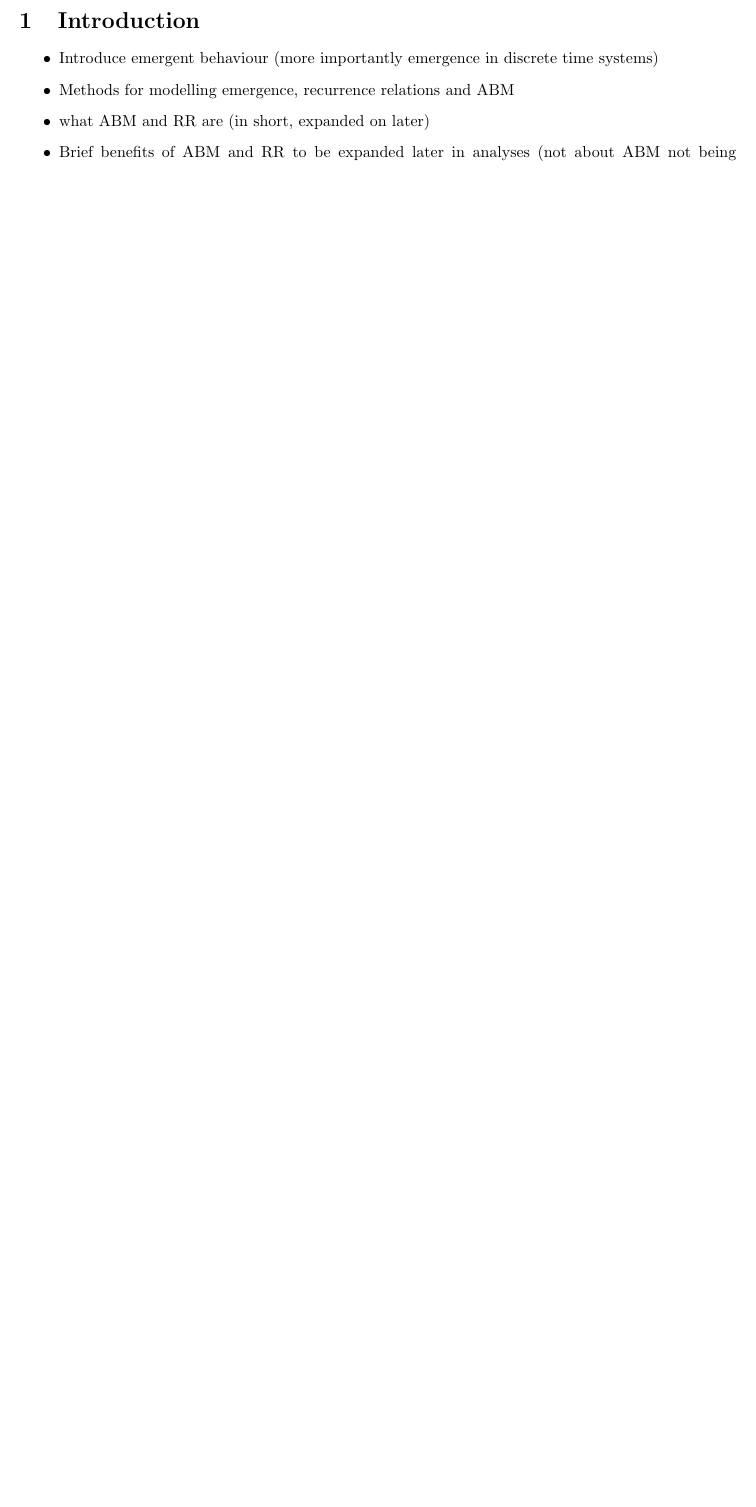
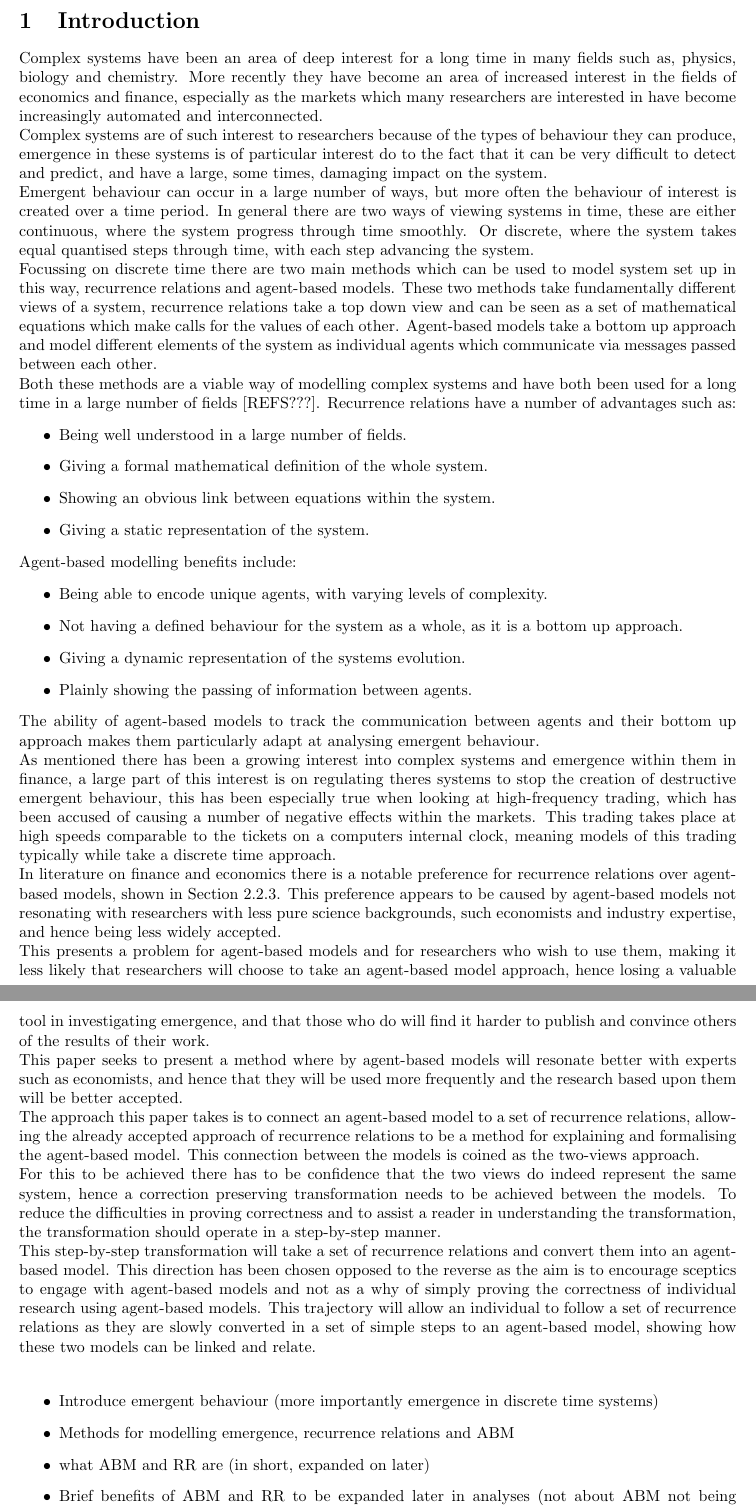
Before and after one commit to alphabetakappa/MRes-Dissertation, a LaTeX thesis (MRes_Dissertation.tex): part of page 4 of 37 before the commit and two parts of pages 4 and 5 of 38 after it, the two joined at a grey line, cut so that both start at the same text, the shorter picture padded with empty space. The pictures show the PDF file MRes_Dissertation.pdf that the author committed with the source.

Commit message:
intro half done

```diff
--- a/MRes_Dissertation.tex
+++ b/MRes_Dissertation.tex
@@ -213,6 +213,47 @@ This research comprises of the creation of a recurrence relation language, allow
 
 
 \section{Introduction}
+%aim how to get economists to appreciate and use ABM and work based on ABM
+
+Complex systems have been an area of deep interest for a long time in many  fields such as, physics, biology and chemistry. More recently they have become an area of increased interest in the fields of economics and finance, especially as the markets which many researchers are interested in have become increasingly automated and interconnected.\\
+Complex systems are of such interest to researchers because of the types of behaviour they can produce, emergence in these systems is of particular interest do to the fact that it can be very difficult to detect and predict, and have a large, some times, damaging impact on the system.\\
+Emergent behaviour can occur in a large number of ways, but more often the behaviour of interest is created over a time period. In general there are two ways of viewing systems in time, these are either continuous, where the system progress through time smoothly. Or discrete, where the system takes equal quantised steps through time, with each step advancing the system.\\
+Focussing on discrete time there are two main methods which can be used to model system set up in this way, recurrence relations and agent-based models. These two methods take fundamentally different views of a system, recurrence relations take a top down view and can be seen as a set of mathematical equations which make calls for the values of each other. Agent-based models take a bottom up approach and model different elements of the system as individual agents which communicate via messages passed between each other.\\
+Both these methods are a viable way of modelling complex systems and have both been used for a long time in a large number of fields [REFS???]. Recurrence relations have a number of advantages such as:
+\begin{itemize}
+  \item Being well understood in a large number of fields.
+  \item Giving a formal mathematical definition of the whole system.
+  \item Showing an obvious link between equations within the system.
+  \item Giving a static representation of the system.
+\end{itemize}
+Agent-based modelling benefits include:
+\begin{itemize}
+  \item Being able to encode unique agents, with varying levels of complexity.
+  \item Not having a defined behaviour for the system as a whole, as it is a bottom up approach.
+  \item Giving a dynamic representation of the systems evolution.
+  \item Plainly showing the passing of information between agents.
+\end{itemize}
+The ability of agent-based models to track the communication between agents and their bottom up approach makes them particularly adapt at analysing emergent behaviour.\\
+As mentioned there has been a growing interest into complex systems and emergence within them in finance, a large part of this interest is on regulating theres systems to stop the creation of destructive emergent behaviour, this has been especially true when looking at high-frequency trading, which has been accused of causing a number of negative effects within the markets. This trading takes place at high speeds comparable to the tickets on a computers internal clock, meaning models of this trading typically while take a discrete time approach.\\
+In literature on finance and economics there is a notable preference for recurrence relations over agent-based models, shown in Section~\ref{litreviewofabmrr}. This preference appears to be caused by agent-based models not resonating with researchers with less pure science backgrounds, such economists and industry expertise, and hence being less widely accepted.\\
+This presents a problem for agent-based models and for researchers who wish to use them, making it less likely that researchers will choose to take an agent-based model approach, hence losing a valuable tool in investigating emergence, and that those who do will find it harder to publish and convince others of the results of their work.\\
+This paper seeks to present a method where by agent-based models will resonate better with experts such as economists, and hence that they will be used more frequently and the research based upon them will be better accepted.\\
+The approach this paper takes is to connect an agent-based model to a set of recurrence relations, allowing the already accepted approach of recurrence relations to be a method for explaining and formalising the agent-based model. This connection between the models is coined as the two-views approach.\\
+For this to be achieved there has to be confidence that the two views do indeed represent the same system, hence a correction preserving transformation needs to be achieved between the models. To reduce the difficulties in proving correctness and to assist a reader in understanding the transformation, the transformation should operate in a step-by-step manner.\\
+This step-by-step transformation will take a set of recurrence relations and convert them into an agent-based model. This direction has been chosen opposed to the reverse as the aim is to encourage sceptics to engage with agent-based models and not as a why of simply proving the correctness of individual research using agent-based models. This trajectory will allow an individual to follow a set of recurrence relations as they are slowly converted in a set of simple steps to an agent-based model, showing how these two models can be linked and relate.\\
+
+
+
+
+
+
+
+
+
+
+
+
+
 
 \begin{itemize}
   \item Introduce emergent behaviour (more importantly emergence in discrete time systems)
```
Also changed, not shown: MRes_Dissertation.pdf, MRes_Dissertation.tex (10 more changed lines), 4 other files.
